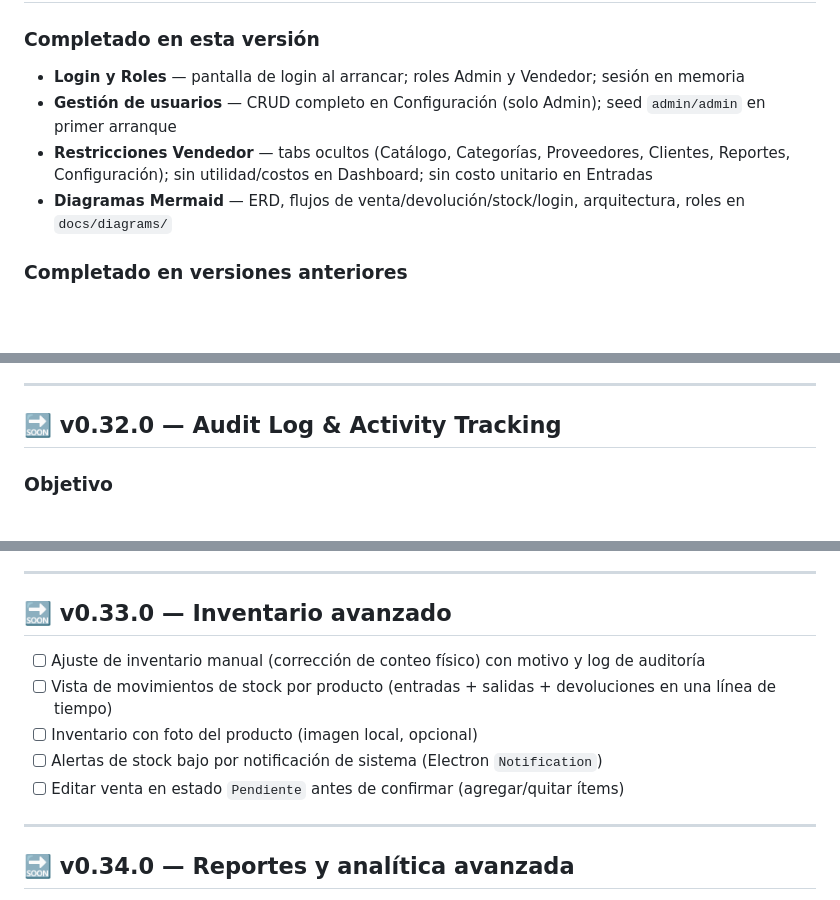
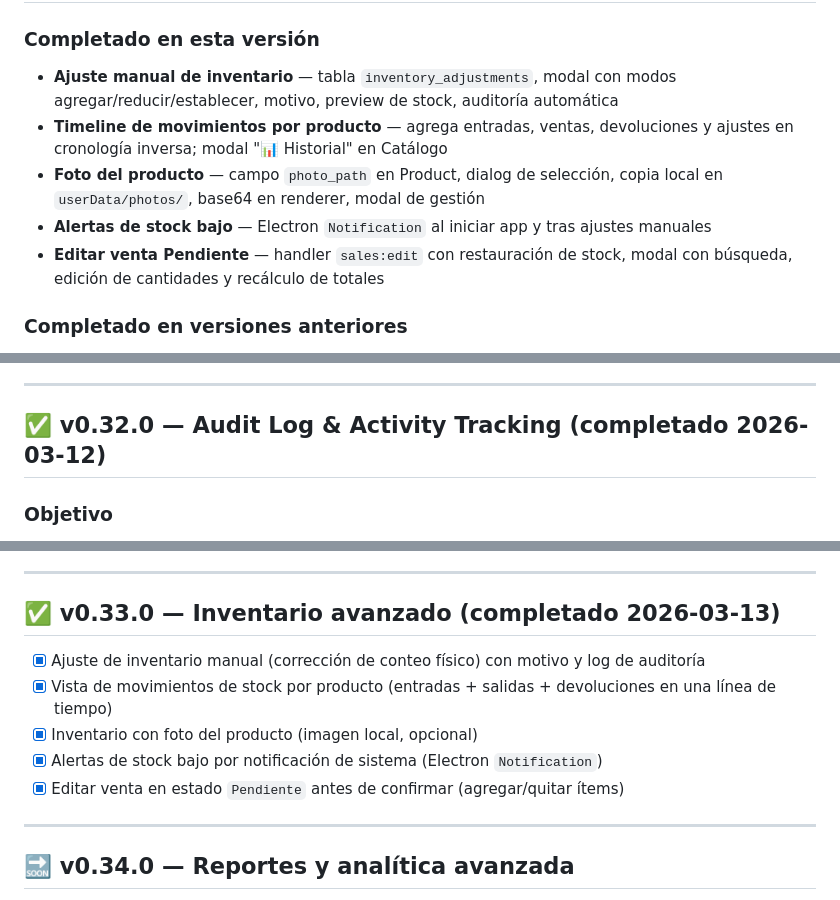
Before and after one commit to seqencia/InventoryProyectHome, a Markdown page: docs/ROADMAP.md, 3 parts joined by grey strips. Rendered like a GitHub page; blank space fills up the shorter version.

Commit message:
docs: update ROADMAP to v0.33.0 — Inventario avanzado completado
Co-Authored-By: Claude Sonnet 4.6 <noreply@anthropic.com>

```diff
--- a/docs/ROADMAP.md
+++ b/docs/ROADMAP.md
@@ -8,10 +8,11 @@ Semantic versioning: `0.x.x` = pre-release (active development), `1.0.0` = stabl
 
 ### Completado en esta versión
 
-- **Login y Roles** — pantalla de login al arrancar; roles Admin y Vendedor; sesión en memoria
-- **Gestión de usuarios** — CRUD completo en Configuración (solo Admin); seed `admin/admin` en primer arranque
-- **Restricciones Vendedor** — tabs ocultos (Catálogo, Categorías, Proveedores, Clientes, Reportes, Configuración); sin utilidad/costos en Dashboard; sin costo unitario en Entradas
-- **Diagramas Mermaid** — ERD, flujos de venta/devolución/stock/login, arquitectura, roles en `docs/diagrams/`
+- **Ajuste manual de inventario** — tabla `inventory_adjustments`, modal con modos agregar/reducir/establecer, motivo, preview de stock, auditoría automática
+- **Timeline de movimientos por producto** — agrega entradas, ventas, devoluciones y ajustes en cronología inversa; modal "📊 Historial" en Catálogo
+- **Foto del producto** — campo `photo_path` en Product, dialog de selección, copia local en `userData/photos/`, base64 en renderer, modal de gestión
+- **Alertas de stock bajo** — Electron `Notification` al iniciar app y tras ajustes manuales
+- **Editar venta Pendiente** — handler `sales:edit` con restauración de stock, modal con búsqueda, edición de cantidades y recálculo de totales
 
 ### Completado en versiones anteriores
 
@@ -29,7 +30,7 @@ Semantic versioning: `0.x.x` = pre-release (active development), `1.0.0` = stabl
 
 ---
 
-## 🔜 v0.32.0 — Audit Log & Activity Tracking
+## ✅ v0.32.0 — Audit Log & Activity Tracking (completado 2026-03-12)
 
 ### Objetivo
 
@@ -90,13 +91,13 @@ Verificar que las siguientes entidades tengan `created_at` con precisión comple
 
 ---
 
-## 🔜 v0.33.0 — Inventario avanzado
+## ✅ v0.33.0 — Inventario avanzado (completado 2026-03-13)
 
-- [ ] Ajuste de inventario manual (corrección de conteo físico) con motivo y log de auditoría
-- [ ] Vista de movimientos de stock por producto (entradas + salidas + devoluciones en una línea de tiempo)
-- [ ] Inventario con foto del producto (imagen local, opcional)
-- [ ] Alertas de stock bajo por notificación de sistema (Electron `Notification`)
-- [ ] Editar venta en estado `Pendiente` antes de confirmar (agregar/quitar ítems)
+- [x] Ajuste de inventario manual (corrección de conteo físico) con motivo y log de auditoría
+- [x] Vista de movimientos de stock por producto (entradas + salidas + devoluciones en una línea de tiempo)
+- [x] Inventario con foto del producto (imagen local, opcional)
+- [x] Alertas de stock bajo por notificación de sistema (Electron `Notification`)
+- [x] Editar venta en estado `Pendiente` antes de confirmar (agregar/quitar ítems)
 
 ---
 
```
Also changed, not shown: other parts of docs/ROADMAP.md (+1 -1 lines).
